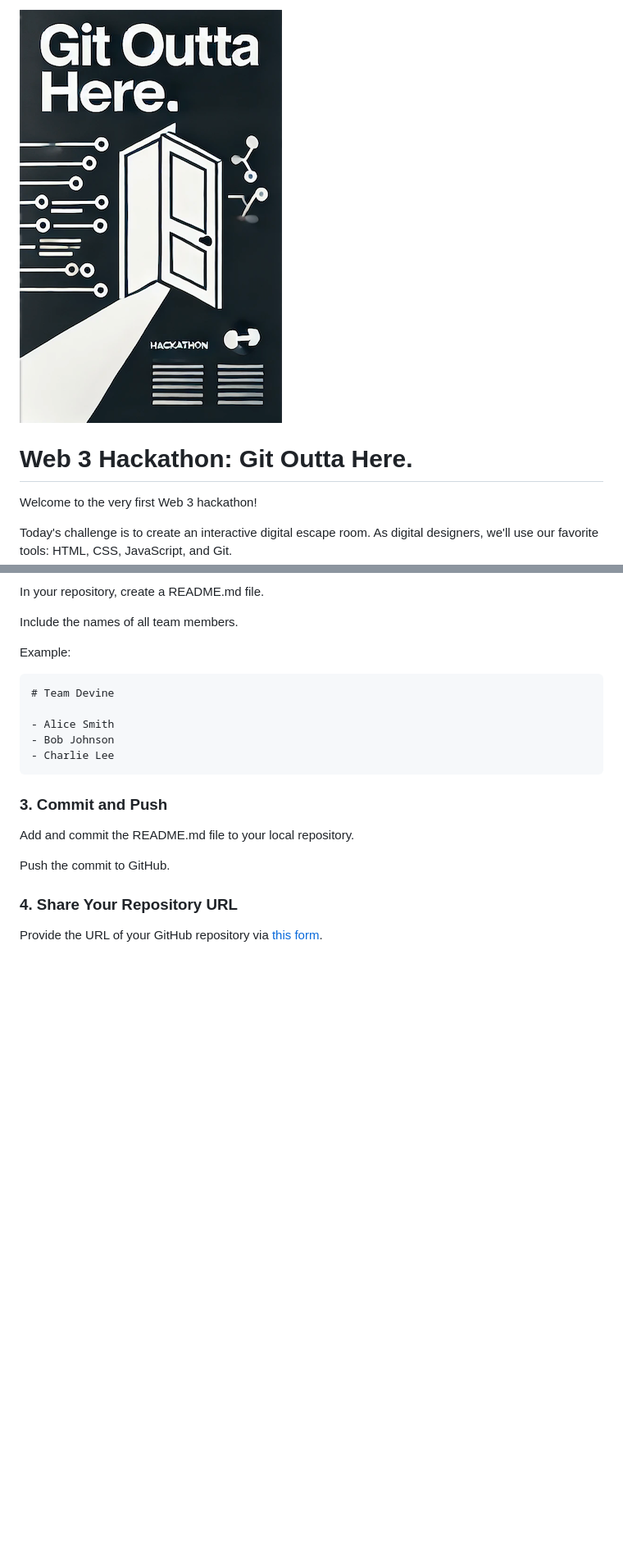
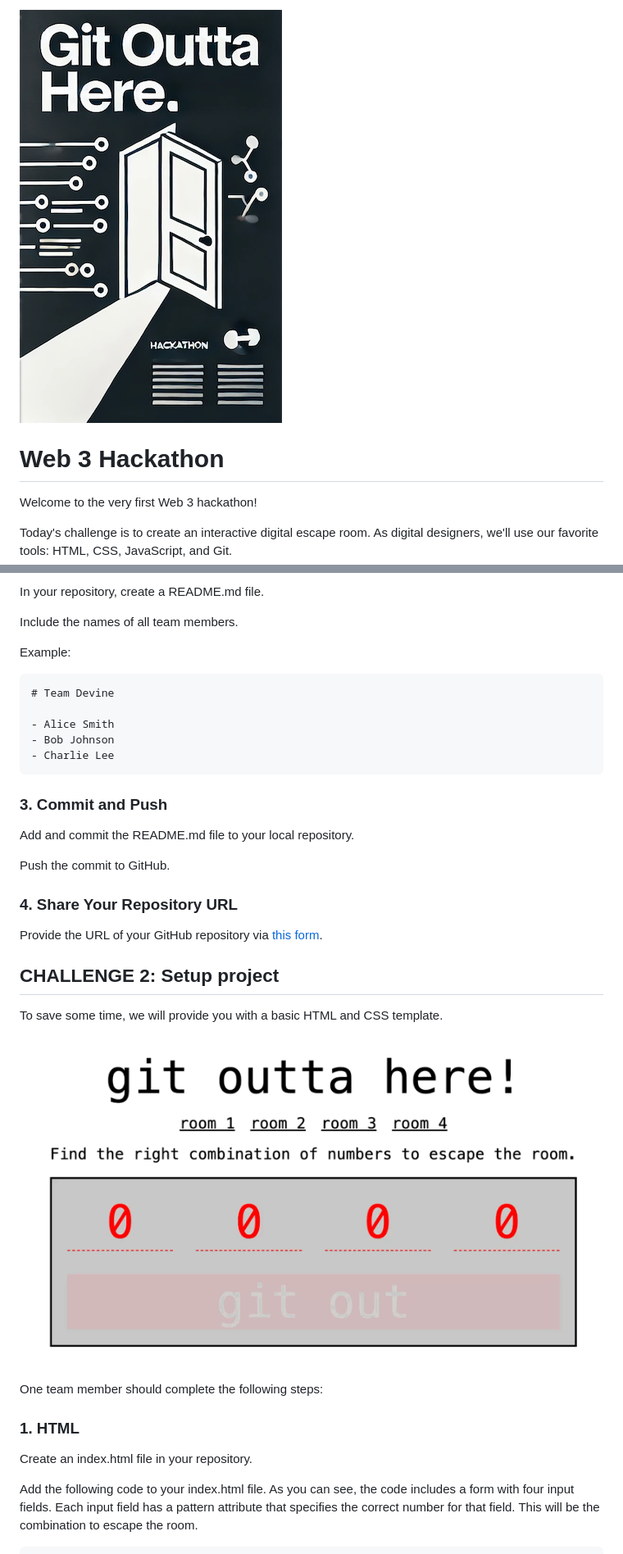
Before and after one commit to devinekask/git-outta-here, a Markdown page: README.md, 2 parts joined by grey strips. Shown: that part at 82% size. Drawn GitHub-style; pictures changed too: assets/template.gif (added); blank space fills up the shorter version.

Commit message:
template added

```diff
--- a/README.md
+++ b/README.md
@@ -1,7 +1,7 @@
 
-![Git outta here!](./poster.png)
+![Git outta here!](./assets/poster.png)
 
-# Web 3 Hackathon: Git Outta Here.
+# Web 3 Hackathon
 
 Welcome to the very first Web 3 hackathon!
 
@@ -40,3 +40,17 @@ Push the commit to GitHub.
 
 ### 4. Share Your Repository URL
 Provide the URL of your GitHub repository via [this form](https://forms.gle/VHo5o13paYTLBANU8).
+
+## CHALLENGE 2: Setup project
+To save some time, we will provide you with a basic HTML and CSS template.
+
+![Escape Room](./assets/template.gif)
+
+One team member should complete the following steps:
+
+### 1. HTML
+
+Create an index.html file in your repository.
+
+Add the following code to your index.html file. As you can see, the code includes a form with four input fields. Each input field has a pattern attribute that specifies the correct number for that field. This will be the combination to escape the room.
+
```
Also changed, not shown: other parts of README.md (+132 -0 lines), assets/poster.png (renamed from poster.png), 3 other files.
